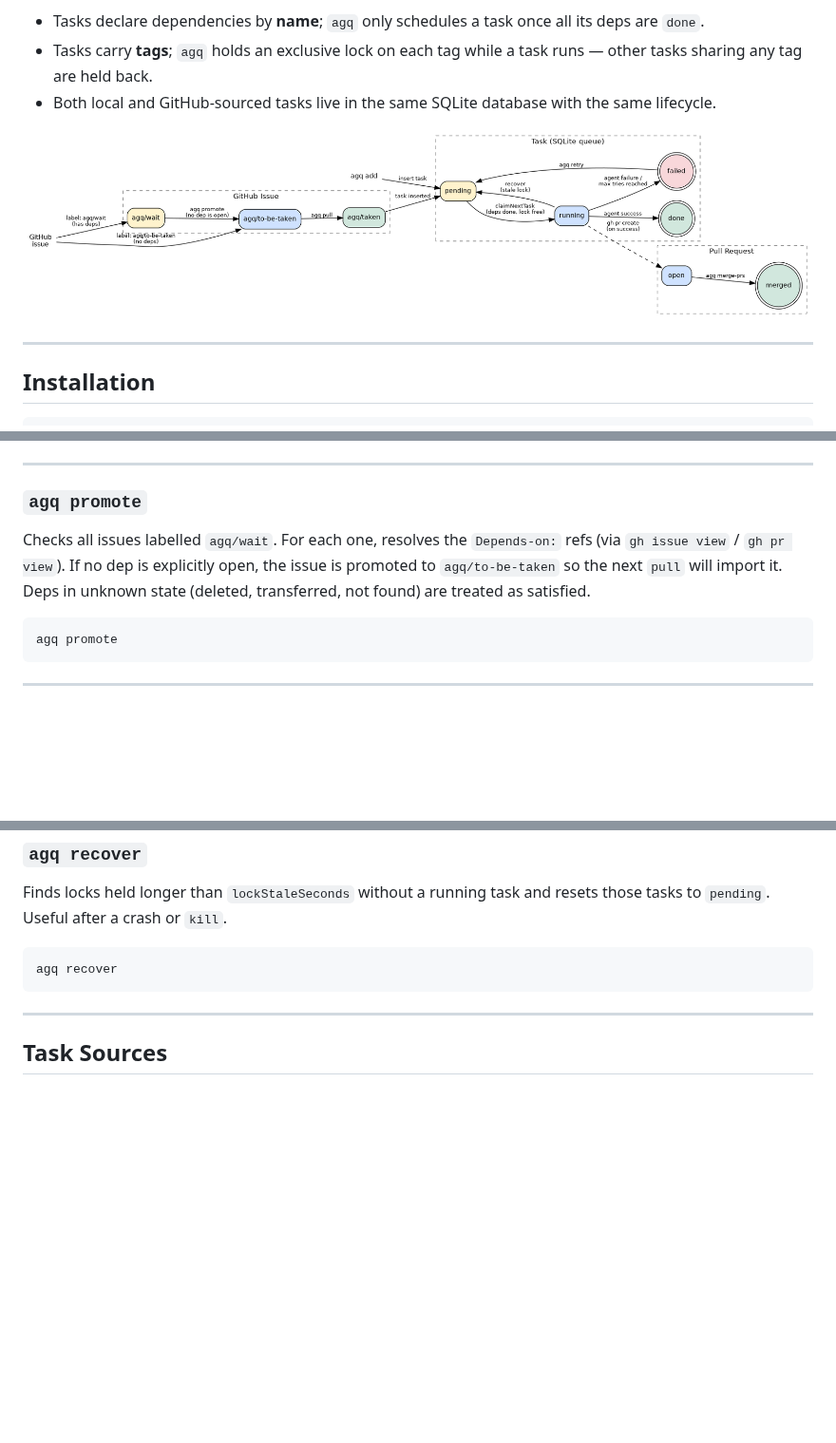
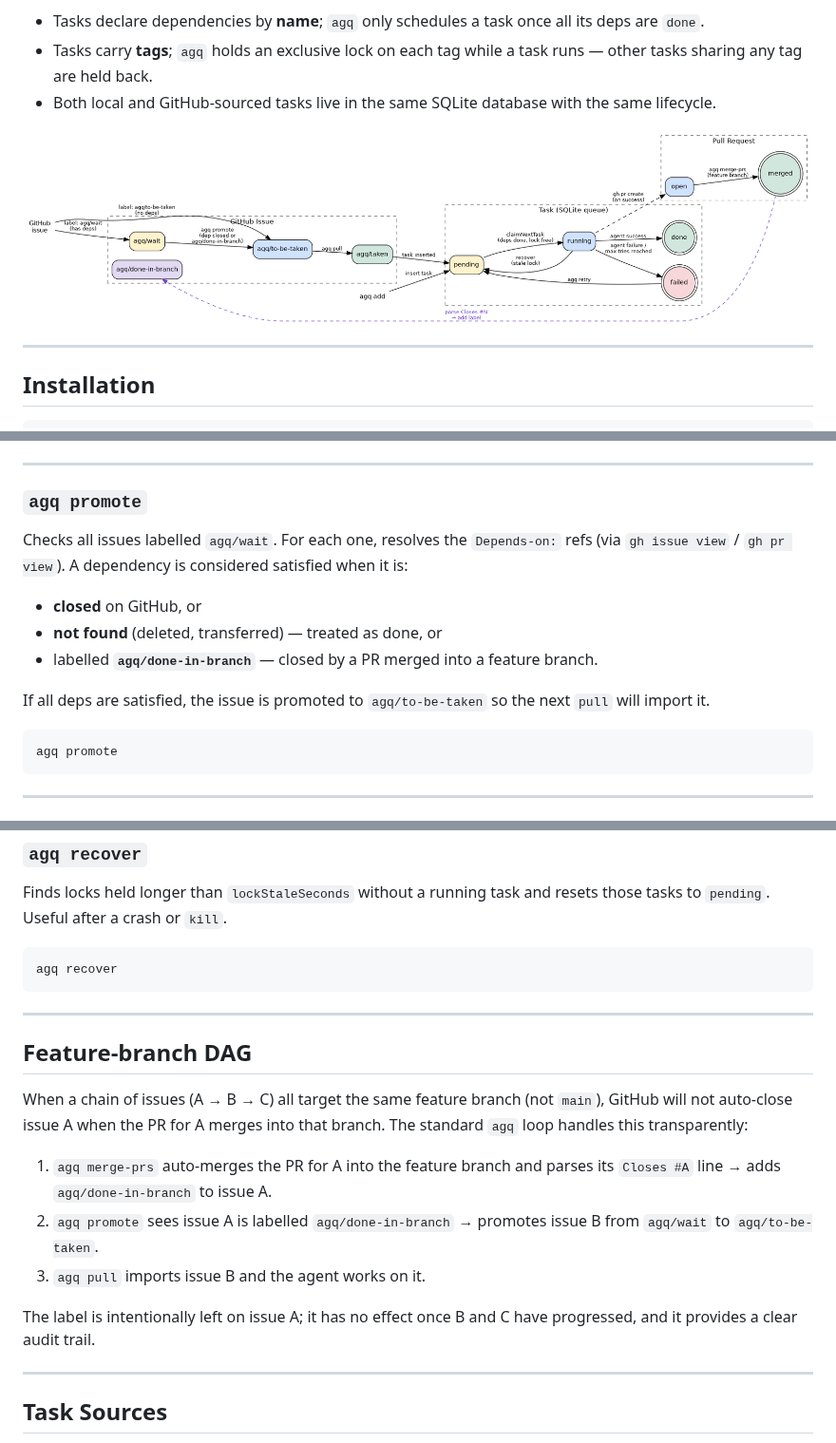
Before and after one commit to lucasdicioccio/agents-exe, a Markdown page: agq/README.md, 3 parts joined by grey strips. Shown at 95% size. Rendered like a GitHub page; pictures changed too: agq/docs/state-machine01.png; blank space fills up the shorter version.

Commit message:
fix for agq branches (#209)

````diff
--- a/agq/README.md
+++ b/agq/README.md
@@ -154,9 +157,14 @@ Tries: 2
 ### `agq promote`
 
 Checks all issues labelled `agq/wait`. For each one, resolves the `Depends-on:`
-refs (via `gh issue view` / `gh pr view`). If no dep is explicitly open,
-the issue is promoted to `agq/to-be-taken` so the next `pull` will import it.
-Deps in unknown state (deleted, transferred, not found) are treated as satisfied.
+refs (via `gh issue view` / `gh pr view`). A dependency is considered satisfied
+when it is:
+- **closed** on GitHub, or
+- **not found** (deleted, transferred) — treated as done, or
+- labelled **`agq/done-in-branch`** — closed by a PR merged into a feature branch.
+
+If all deps are satisfied, the issue is promoted to `agq/to-be-taken` so the
+next `pull` will import it.
 
 ```bash
 agq promote
@@ -272,6 +288,23 @@ resets those tasks to `pending`. Useful after a crash or `kill`.
 ```bash
 agq recover
 ```
+
+---
+
+## Feature-branch DAG
+
+When a chain of issues (A → B → C) all target the same feature branch (not
+`main`), GitHub will not auto-close issue A when the PR for A merges into that
+branch. The standard `agq` loop handles this transparently:
+
+1. `agq merge-prs` auto-merges the PR for A into the feature branch and parses
+   its `Closes #A` line → adds `agq/done-in-branch` to issue A.
+2. `agq promote` sees issue A is labelled `agq/done-in-branch` → promotes issue
+   B from `agq/wait` to `agq/to-be-taken`.
+3. `agq pull` imports issue B and the agent works on it.
+
+The label is intentionally left on issue A; it has no effect once B and C have
+progressed, and it provides a clear audit trail.
 
 ---
 
````
Also changed, not shown: other parts of agq/README.md (+18 -7 lines), README.md (+36 -0 lines), 3 other files.
